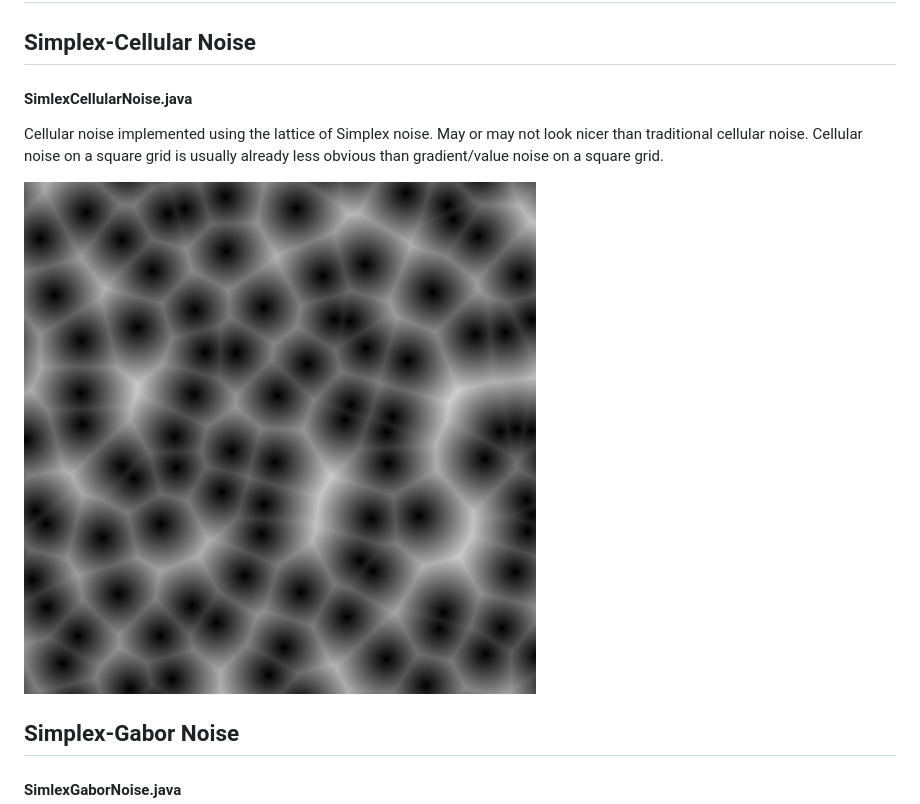
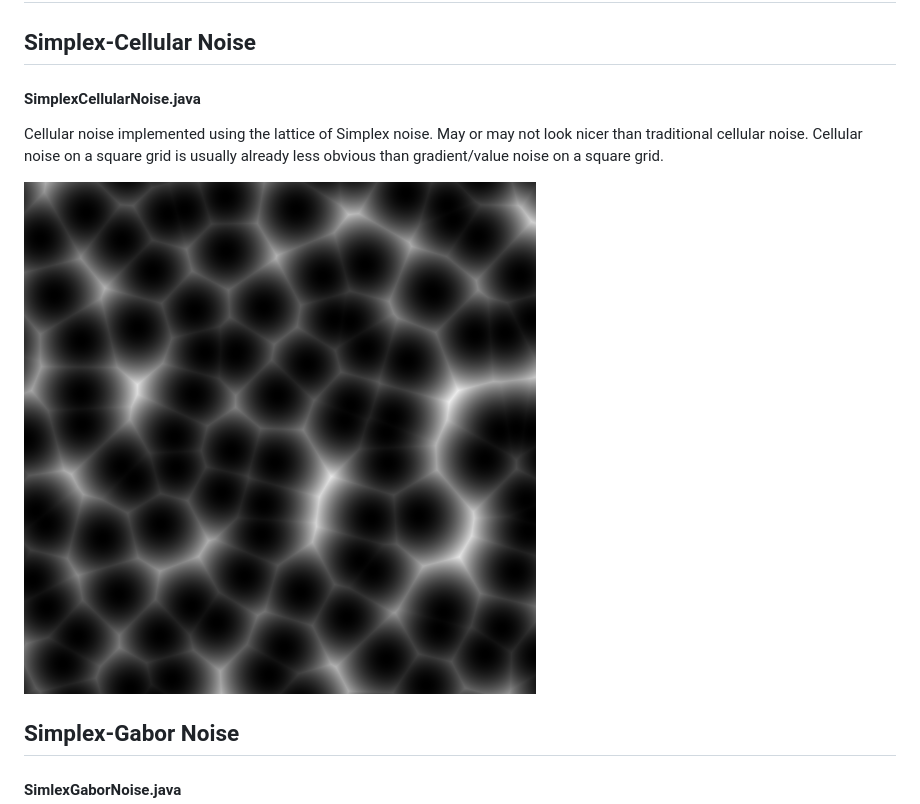
Before and after one commit to KdotJPG/Noise-Extras, a Markdown page: README.md, the part around the change. GitHub-like rendering; pictures changed too: images/SimplexCellularNoise.png.

Commit message:
Remove sqrt from SimplexCellularNoise

```diff
--- a/README.md
+++ b/README.md
@@ -1,7 +1,7 @@
 # Noise Extras
 
 ## Simplex-Cellular Noise
-#### SimlexCellularNoise.java
+#### SimplexCellularNoise.java
 Cellular noise implemented using the lattice of Simplex noise. May or may not look nicer than traditional cellular noise. Cellular noise on a square grid is usually already less obvious than gradient/value noise on a square grid.
 
 ![Simplex-Cellular Noise](images/SimplexCellularNoise.png?raw=true)
```
Also changed, not shown: 1 other file.
